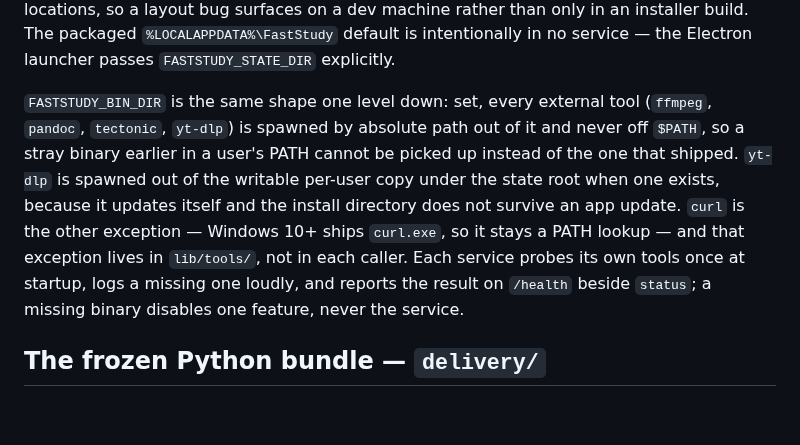
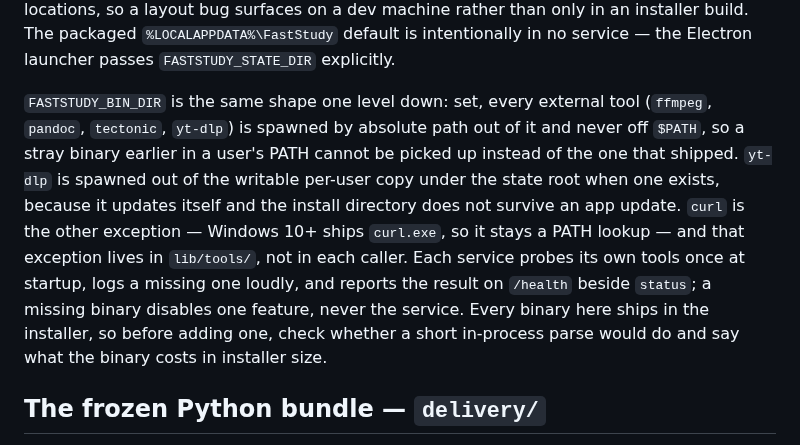
Before and after one commit to ShalomPrinz/fast-study, a Markdown page: CLAUDE.md, the part around the change. Drawn GitHub-style; blank space fills up the shorter version.

Commit message:
docs: fold agent memories into CLAUDE.md files
Co-Authored-By: Claude Opus 5 <noreply@anthropic.com>

```diff
--- a/CLAUDE.md
+++ b/CLAUDE.md
@@ -51,7 +51,7 @@ A service that spells any of these differently cannot be launched or called by i
 
 The state root separates read-only installed resources from per-user writable state, and only the services that write outside `DATA_ROOT` have a state join (`backend/`, both `downloader/` services). Dev deliberately uses the same layout with no fallback to the old scattered locations, so a layout bug surfaces on a dev machine rather than only in an installer build. The packaged `%LOCALAPPDATA%\FastStudy` default is intentionally in no service — the Electron launcher passes `FASTSTUDY_STATE_DIR` explicitly.
 
-`FASTSTUDY_BIN_DIR` is the same shape one level down: set, every external tool (`ffmpeg`, `pandoc`, `tectonic`, `yt-dlp`) is spawned by absolute path out of it and never off `$PATH`, so a stray binary earlier in a user's PATH cannot be picked up instead of the one that shipped. `yt-dlp` is spawned out of the writable per-user copy under the state root when one exists, because it updates itself and the install directory does not survive an app update. `curl` is the other exception — Windows 10+ ships `curl.exe`, so it stays a PATH lookup — and that exception lives in `lib/tools/`, not in each caller. Each service probes its own tools once at startup, logs a missing one loudly, and reports the result on `/health` beside `status`; a missing binary disables one feature, never the service.
+`FASTSTUDY_BIN_DIR` is the same shape one level down: set, every external tool (`ffmpeg`, `pandoc`, `tectonic`, `yt-dlp`) is spawned by absolute path out of it and never off `$PATH`, so a stray binary earlier in a user's PATH cannot be picked up instead of the one that shipped. `yt-dlp` is spawned out of the writable per-user copy under the state root when one exists, because it updates itself and the install directory does not survive an app update. `curl` is the other exception — Windows 10+ ships `curl.exe`, so it stays a PATH lookup — and that exception lives in `lib/tools/`, not in each caller. Each service probes its own tools once at startup, logs a missing one loudly, and reports the result on `/health` beside `status`; a missing binary disables one feature, never the service. Every binary here ships in the installer, so before adding one, check whether a short in-process parse would do and say what the binary costs in installer size.
 
 ## The frozen Python bundle — `delivery/`
 
```
Also changed, not shown: lib/runtime/CLAUDE.md (+2 -0 lines), lib/tools/CLAUDE.md (+2 -0 lines).
